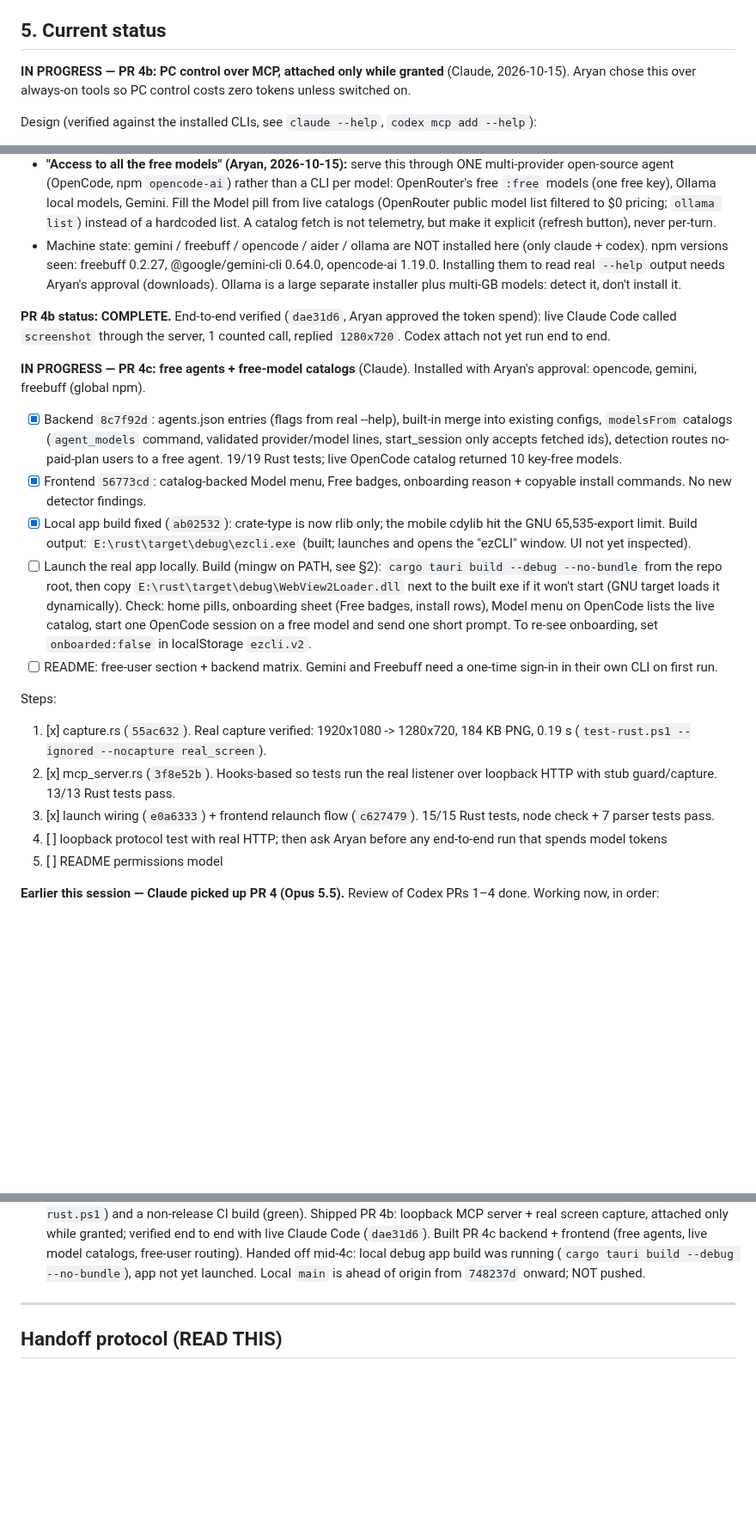
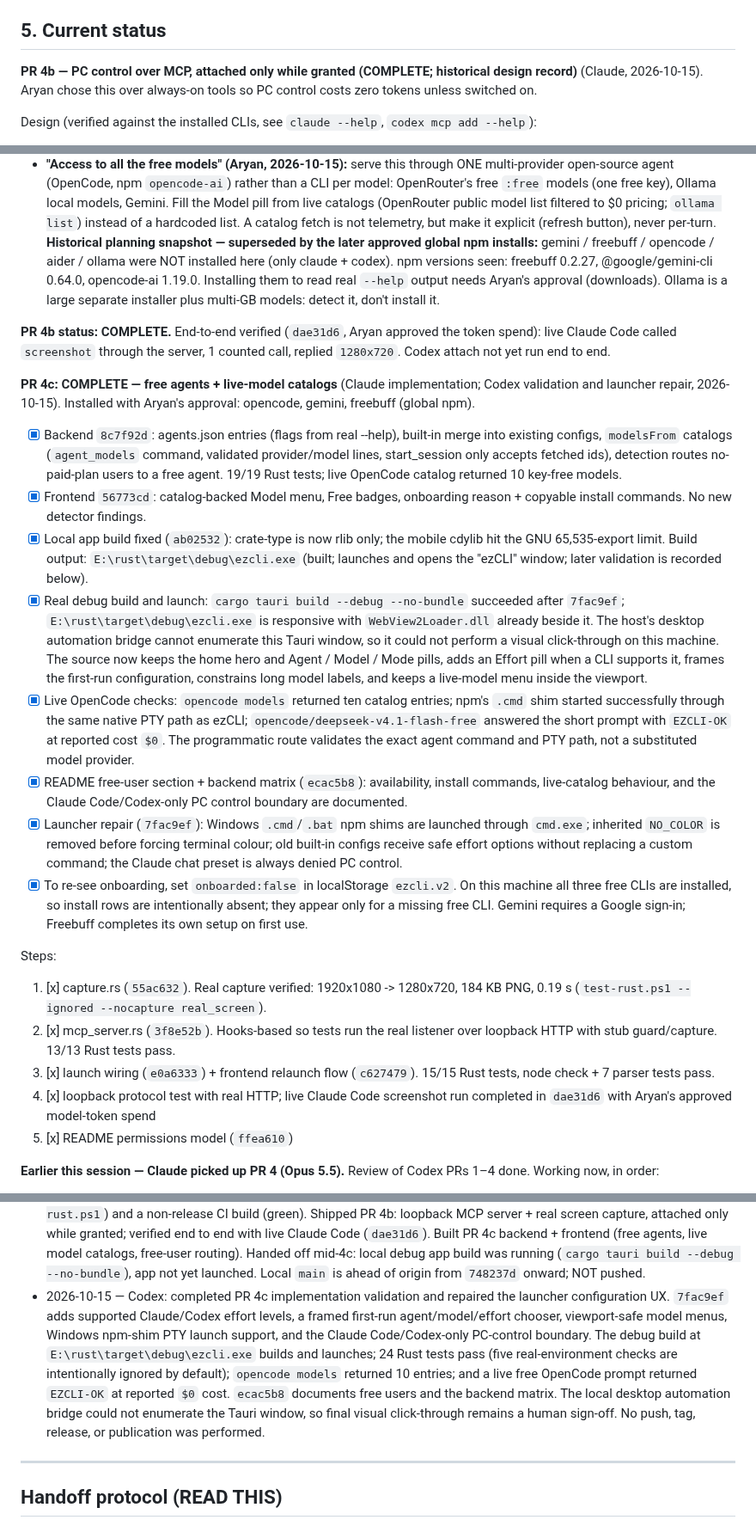
Before and after one commit to Aryansingh0783/ezCLI, a Markdown page: HANDOFF.md, 3 parts joined by grey strips. Shown at 86% size. Drawn GitHub-style; blank space fills up the shorter version.

Commit message:
handoff: complete PR 4c validation

```diff
--- a/HANDOFF.md
+++ b/HANDOFF.md
@@ -152,8 +153,8 @@ UI polish rides along in every PR; don't batch it.
 
 ## 5. Current status
 
-**IN PROGRESS — PR 4b: PC control over MCP, attached only while granted**
-(Claude, 2026-10-15). Aryan chose this over always-on tools so PC control costs
+**PR 4b — PC control over MCP, attached only while granted (COMPLETE; historical
+design record)** (Claude, 2026-10-15). Aryan chose this over always-on tools so PC control costs
 zero tokens unless switched on.
 
 Design (verified against the installed CLIs, see `claude --help`, `codex mcp add --help`):
@@ -198,8 +199,9 @@ run on the Claude Free plan (Anthropic server-side gate; pricing page lists it
   model list filtered to $0 pricing; `ollama list`) instead of a hardcoded list.
   A catalog fetch is not telemetry, but make it explicit (refresh button), never
   per-turn.
-- Machine state: gemini / freebuff / opencode / aider / ollama are NOT installed
-  here (only claude + codex). npm versions seen: freebuff 0.2.27,
+**Historical planning snapshot — superseded by the later approved global npm
+installs:** gemini / freebuff / opencode / aider / ollama were NOT installed
+here (only claude + codex). npm versions seen: freebuff 0.2.27,
   @google/gemini-cli 0.64.0, opencode-ai 1.19.0. Installing them to read real
   `--help` output needs Aryan's approval (downloads). Ollama is a large separate
   installer plus multi-GB models: detect it, don't install it.
@@ -208,8 +210,9 @@ run on the Claude Free plan (Anthropic server-side gate; pricing page lists it
 token spend): live Claude Code called `screenshot` through the server, 1 counted
 call, replied `1280x720`. Codex attach not yet run end to end.
 
-**IN PROGRESS — PR 4c: free agents + free-model catalogs** (Claude). Installed
-with Aryan's approval: opencode, gemini, freebuff (global npm).
+**PR 4c: COMPLETE — free agents + live-model catalogs** (Claude implementation;
+Codex validation and launcher repair, 2026-10-15). Installed with Aryan's
+approval: opencode, gemini, freebuff (global npm).
 - [x] Backend `8c7f92d`: agents.json entries (flags from real --help), built-in
   merge into existing configs, `modelsFrom` catalogs (`agent_models` command,
   validated provider/model lines, start_session only accepts fetched ids),
@@ -219,16 +222,32 @@ with Aryan's approval: opencode, gemini, freebuff (global npm).
   reason + copyable install commands. No new detector findings.
 - [x] Local app build fixed (`ab02532`): crate-type is now rlib only; the
   mobile cdylib hit the GNU 65,535-export limit. Build output:
-  `E:\rust\target\debug\ezcli.exe` (built; launches and opens the "ezCLI" window. UI not yet inspected).
-- [ ] Launch the real app locally. Build (mingw on PATH, see §2):
-  `cargo tauri build --debug --no-bundle` from the repo root, then copy
-  `E:\rust\target\debug\WebView2Loader.dll` next to the built exe if it won't
-  start (GNU target loads it dynamically). Check: home pills, onboarding sheet
-  (Free badges, install rows), Model menu on OpenCode lists the live catalog,
-  start one OpenCode session on a free model and send one short prompt.
-  To re-see onboarding, set `onboarded:false` in localStorage `ezcli.v2`.
-- [ ] README: free-user section + backend matrix.
-Gemini and Freebuff need a one-time sign-in in their own CLI on first run.
+  `E:\rust\target\debug\ezcli.exe` (built; launches and opens the "ezCLI" window;
+  later validation is recorded below).
+- [x] Real debug build and launch: `cargo tauri build --debug --no-bundle`
+  succeeded after `7fac9ef`; `E:\rust\target\debug\ezcli.exe` is responsive
+  with `WebView2Loader.dll` already beside it. The host's desktop automation
+  bridge cannot enumerate this Tauri window, so it could not perform a visual
+  click-through on this machine. The source now keeps the home hero and Agent /
+  Model / Mode pills, adds an Effort pill when a CLI supports it, frames the
+  first-run configuration, constrains long model labels, and keeps a live-model
+  menu inside the viewport.
+- [x] Live OpenCode checks: `opencode models` returned ten catalog entries;
+  npm's `.cmd` shim started successfully through the same native PTY path as
+  ezCLI; `opencode/deepseek-v4.1-flash-free` answered the short prompt with
+  `EZCLI-OK` at reported cost `$0`. The programmatic route validates the exact
+  agent command and PTY path, not a substituted model provider.
+- [x] README free-user section + backend matrix (`ecac5b8`): availability,
+  install commands, live-catalog behaviour, and the Claude Code/Codex-only PC
+  control boundary are documented.
+- [x] Launcher repair (`7fac9ef`): Windows `.cmd`/`.bat` npm shims are launched
+  through `cmd.exe`; inherited `NO_COLOR` is removed before forcing terminal
+  colour; old built-in configs receive safe effort options without replacing a
+  custom command; the Claude chat preset is always denied PC control.
+- [x] To re-see onboarding, set `onboarded:false` in localStorage `ezcli.v2`.
+  On this machine all three free CLIs are installed, so install rows are
+  intentionally absent; they appear only for a missing free CLI.
+Gemini requires a Google sign-in; Freebuff completes its own setup on first use.
 
 Steps:
 1. [x] capture.rs (`55ac632`). Real capture verified: 1920x1080 -> 1280x720,
@@ -237,9 +256,9 @@ Steps:
    over loopback HTTP with stub guard/capture. 13/13 Rust tests pass.
 3. [x] launch wiring (`e0a6333`) + frontend relaunch flow (`c627479`).
    15/15 Rust tests, node check + 7 parser tests pass.
-4. [ ] loopback protocol test with real HTTP; then ask Aryan before any
-   end-to-end run that spends model tokens
-5. [ ] README permissions model
+4. [x] loopback protocol test with real HTTP; live Claude Code screenshot run
+   completed in `dae31d6` with Aryan's approved model-token spend
+5. [x] README permissions model (`ffea610`)
 
 **Earlier this session — Claude picked up PR 4 (Opus 5.5).** Review of Codex PRs 1–4 done.
 Working now, in order:
@@ -351,6 +370,18 @@ when PR 1 started; latest tag `v1.1.0`.
   model catalogs, free-user routing). Handed off mid-4c: local debug app build
   was running (`cargo tauri build --debug --no-bundle`), app not yet launched.
   Local `main` is ahead of origin from `748237d` onward; NOT pushed.
+- 2026-10-15 — Codex: completed PR 4c implementation validation and repaired
+  the launcher configuration UX. `7fac9ef` adds supported Claude/Codex effort
+  levels, a framed first-run agent/model/effort chooser, viewport-safe model
+  menus, Windows npm-shim PTY launch support, and the Claude Code/Codex-only
+  PC-control boundary. The debug build at `E:\rust\target\debug\ezcli.exe`
+  builds and launches; 24 Rust tests pass (five real-environment checks are
+  intentionally ignored by default); `opencode models` returned 10 entries;
+  and a live free OpenCode prompt returned `EZCLI-OK` at reported `$0` cost.
+  `ecac5b8` documents free users and the backend matrix. The local desktop
+  automation bridge could not enumerate the Tauri window, so final visual
+  click-through remains a human sign-off. No push, tag, release, or publication
+  was performed.
 
 ---
 
```
Also changed, not shown: other parts of HANDOFF.md (+3 -2 lines).
